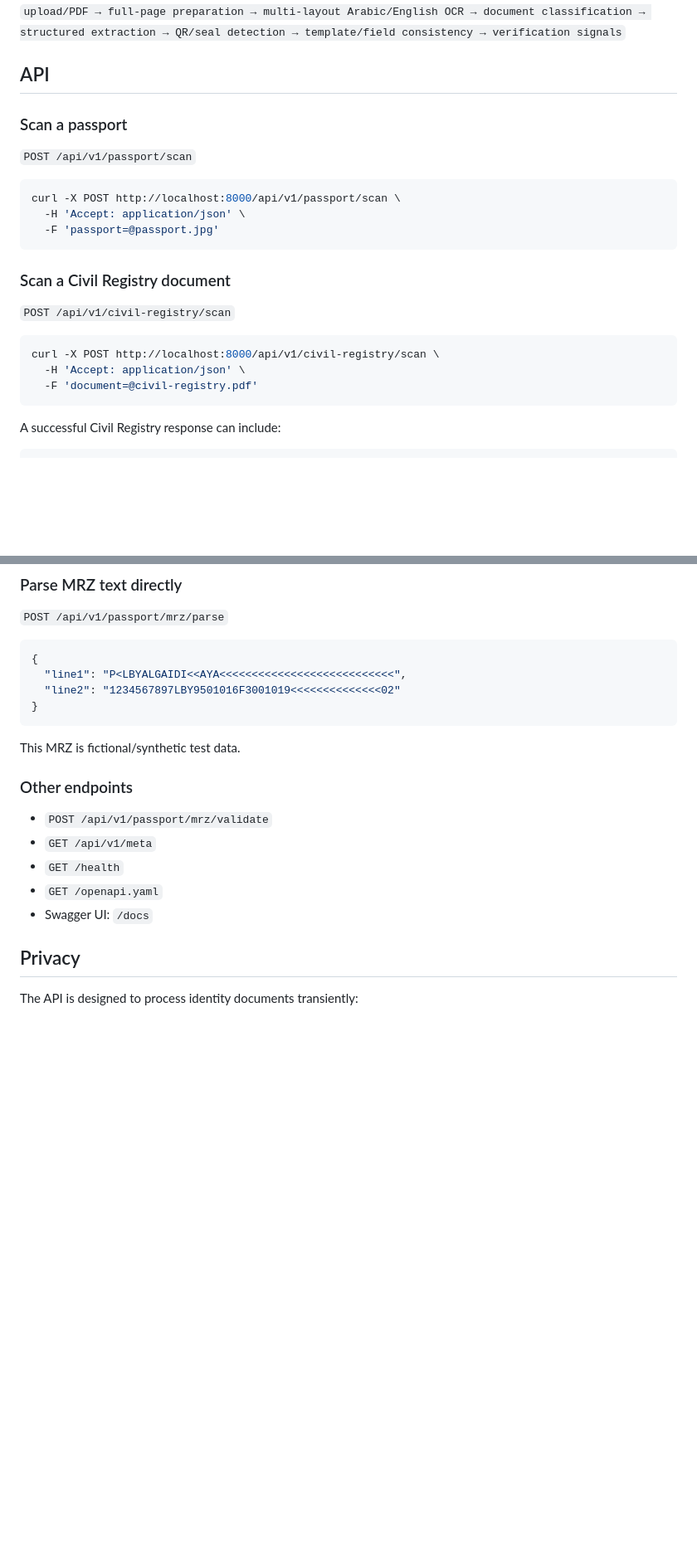
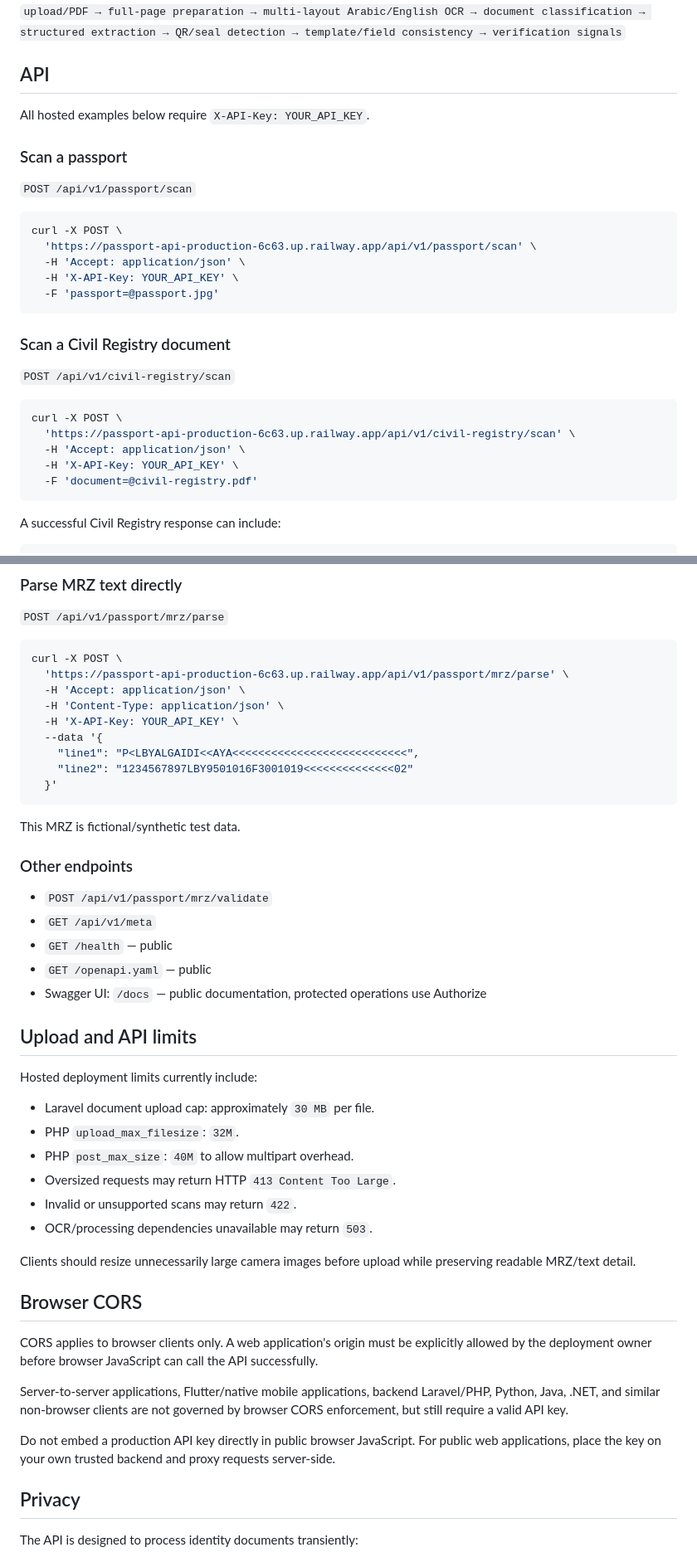
Before and after one commit to ayagaidi/libya-passport-reader, a Markdown page: README.md, 2 parts joined by grey strips. Shown at 83% size. Rendered like a GitHub page; blank space fills up the shorter version.

````diff
--- a/README.md
+++ b/README.md
@@ -87,13 +143,17 @@ Civil Registry:
 
 ## API
 
+All hosted examples below require `X-API-Key: YOUR_API_KEY`.
+
 ### Scan a passport
 
 `POST /api/v1/passport/scan`
 
 ```bash
-curl -X POST http://localhost:8000/api/v1/passport/scan \
+curl -X POST \
+  'https://passport-api-production-6c63.up.railway.app/api/v1/passport/scan' \
   -H 'Accept: application/json' \
+  -H 'X-API-Key: YOUR_API_KEY' \
   -F 'passport=@passport.jpg'
 ```
 
@@ -102,8 +162,10 @@ curl -X POST http://localhost:8000/api/v1/passport/scan \
 `POST /api/v1/civil-registry/scan`
 
 ```bash
-curl -X POST http://localhost:8000/api/v1/civil-registry/scan \
+curl -X POST \
+  'https://passport-api-production-6c63.up.railway.app/api/v1/civil-registry/scan' \
   -H 'Accept: application/json' \
+  -H 'X-API-Key: YOUR_API_KEY' \
   -F 'document=@civil-registry.pdf'
 ```
 
@@ -153,11 +215,16 @@ The example is illustrative and contains no real identity data.
 
 `POST /api/v1/passport/mrz/parse`
 
-```json
-{
-  "line1": "P<LBYALGAIDI<<AYA<<<<<<<<<<<<<<<<<<<<<<<<<<<",
-  "line2": "1234567897LBY9501016F3001019<<<<<<<<<<<<<<02"
-}
+```bash
+curl -X POST \
+  'https://passport-api-production-6c63.up.railway.app/api/v1/passport/mrz/parse' \
+  -H 'Accept: application/json' \
+  -H 'Content-Type: application/json' \
+  -H 'X-API-Key: YOUR_API_KEY' \
+  --data '{
+    "line1": "P<LBYALGAIDI<<AYA<<<<<<<<<<<<<<<<<<<<<<<<<<<",
+    "line2": "1234567897LBY9501016F3001019<<<<<<<<<<<<<<02"
+  }'
 ```
 
 This MRZ is fictional/synthetic test data.
@@ -166,9 +233,30 @@ This MRZ is fictional/synthetic test data.
 
 - `POST /api/v1/passport/mrz/validate`
 - `GET /api/v1/meta`
-- `GET /health`
-- `GET /openapi.yaml`
-- Swagger UI: `/docs`
+- `GET /health` — public
+- `GET /openapi.yaml` — public
+- Swagger UI: `/docs` — public documentation, protected operations use Authorize
+
+## Upload and API limits
+
+Hosted deployment limits currently include:
+
+- Laravel document upload cap: approximately `30 MB` per file.
+- PHP `upload_max_filesize`: `32M`.
+- PHP `post_max_size`: `40M` to allow multipart overhead.
+- Oversized requests may return HTTP `413 Content Too Large`.
+- Invalid or unsupported scans may return `422`.
+- OCR/processing dependencies unavailable may return `503`.
+
+Clients should resize unnecessarily large camera images before upload while preserving readable MRZ/text detail.
+
+## Browser CORS
+
+CORS applies to browser clients only. A web application's origin must be explicitly allowed by the deployment owner before browser JavaScript can call the API successfully.
+
+Server-to-server applications, Flutter/native mobile applications, backend Laravel/PHP, Python, Java, .NET, and similar non-browser clients are not governed by browser CORS enforcement, but still require a valid API key.
+
+Do not embed a production API key directly in public browser JavaScript. For public web applications, place the key on your own trusted backend and proxy requests server-side.
 
 ## Privacy
 
````
Also changed, not shown: other parts of README.md (+96 -9 lines).
